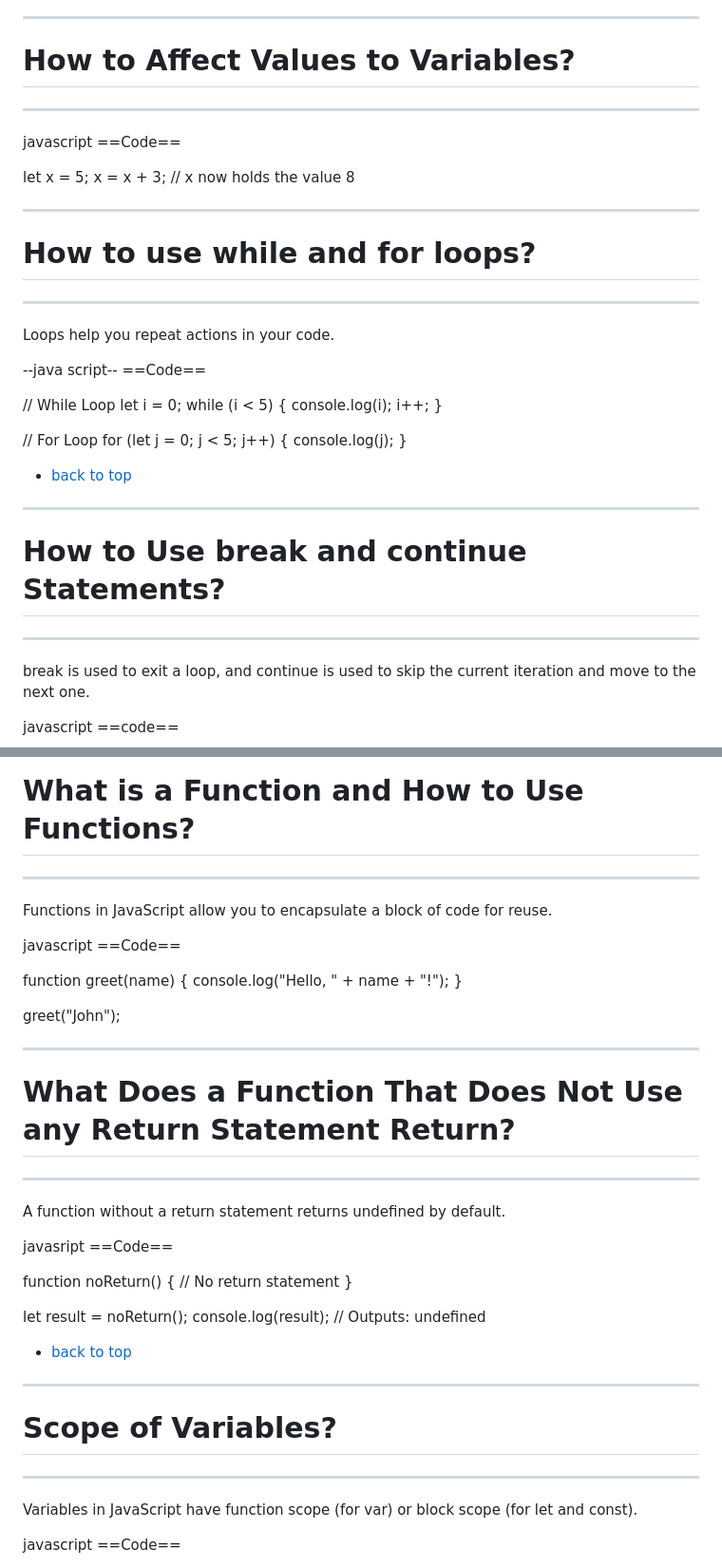
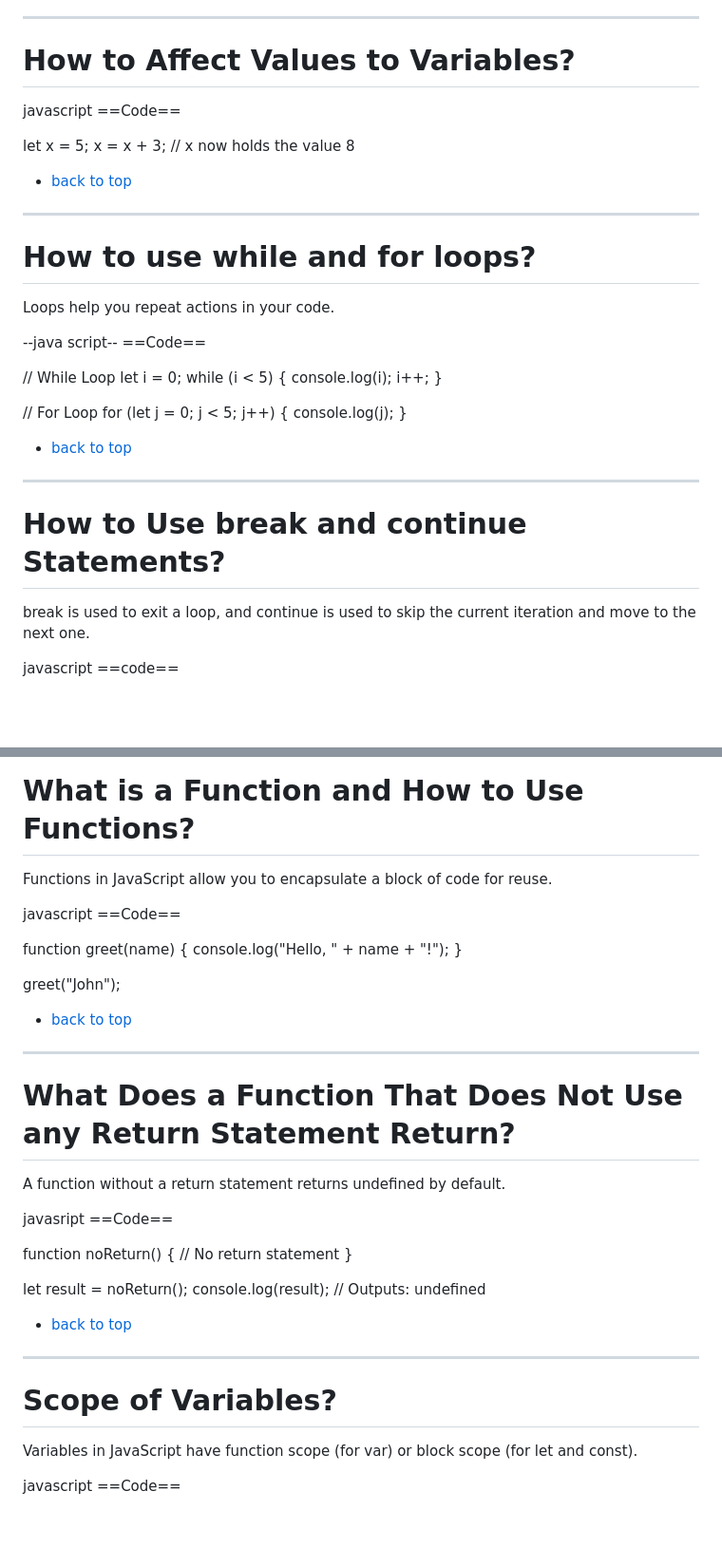
Before and after one commit to TheeKingZa/alx-higher_level_programming, a Markdown page: 0x12-javascript_warm_up/README.md, 2 parts joined by grey strips. Shown at 95% size. GitHub-like rendering; blank space fills up the shorter version.

```diff
--- a/0x12-javascript_warm_up/README.md
+++ b/0x12-javascript_warm_up/README.md
@@ -125,18 +126,18 @@ javasript
 ---------------------------------------------------------------------------
 
 # How to Affect Values to Variables?
-------------------------------------
-
   javascript
   ==Code==
 
   let x = 5;
 x = x + 3; // x now holds the value 8
 
+
+- [back to top](#need-to-know)
 ---------------------------------------------------------------------------
 
+
 # How to use while and for loops?
------------------------------------
   Loops help you repeat actions in your code.
 
 --java script--
@@ -158,7 +159,6 @@ for (let j = 0; j < 5; j++) {
 ----------------------------------------------------------------------------
 
 # How to Use break and continue Statements?
--------------------------------------------
   break is used to exit a loop, and continue is used to skip the current iteration and move to the next one.
 
 javascript
@@ -183,7 +183,6 @@ for (let i = 0; i < 10; i++) {
 -----------------------------------------------------------------------------
 
 # What is a Function and How to Use Functions?
-----------------------------------------------
   Functions in JavaScript allow you to encapsulate a block of code for reuse.
 
 javascript
@@ -195,10 +194,11 @@ function greet(name) {
 
 greet("John");
 
+
+- [back to top](#need-to-know)
 -----------------------------------------------------------------------------
 
 # What Does a Function That Does Not Use any Return Statement Return?
-----------------------------------------------------------------------
   A function without a return statement returns undefined by default.
 
 javasript
@@ -215,7 +215,6 @@ console.log(result); // Outputs: undefined
 -----------------------------------------------------------------------------
 
 # Scope of Variables?
----------------------
   Variables in JavaScript have function scope (for var) or block scope (for let and const).
 
 javascript
```
Also changed, not shown: other parts of 0x12-javascript_warm_up/README.md (+10 -11 lines).
